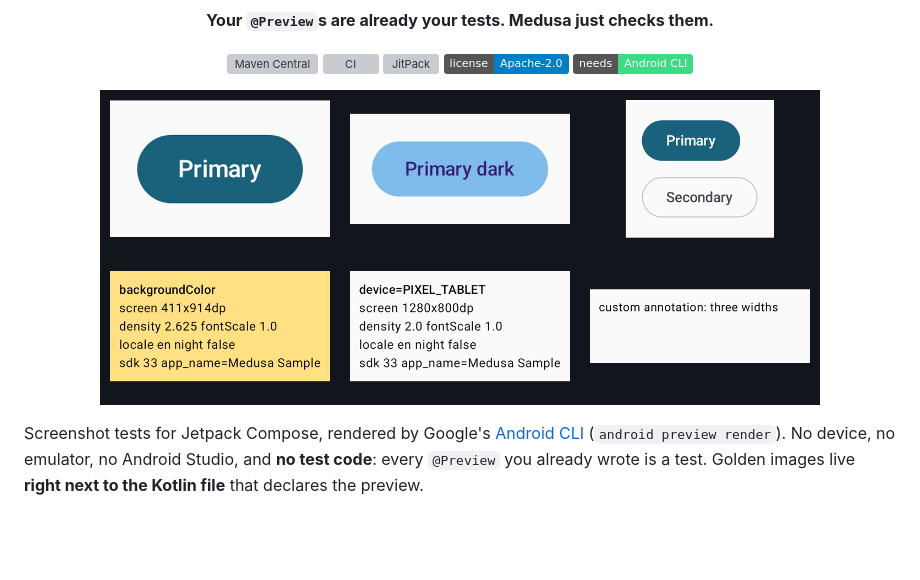
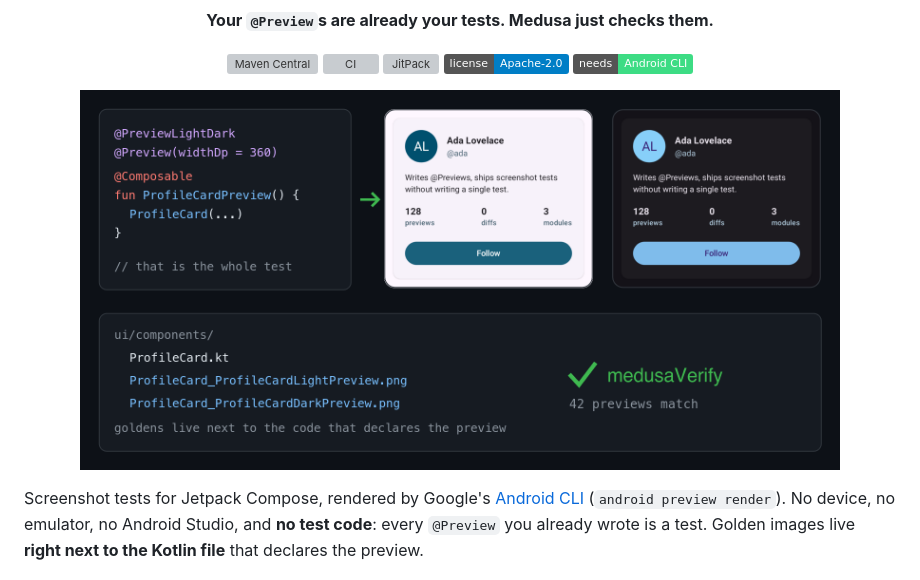
Before and after one commit to AraujoJordan/medusa, a Markdown page: README.md, the part around one of its changes. Rendered like a GitHub page; pictures changed too: docs/media/hero.png; badges without logos; blank space fills up the shorter version; grey boxes are pictures that could not be loaded.

Commit message:
New hero and captioned failure image; add ProfileCard showcase preview
Co-Authored-By: Claude Sonnet 5.5 <noreply@anthropic.com>

```diff
--- a/README.md
+++ b/README.md
@@ -10,7 +10,7 @@
   <img alt="Needs the Android CLI" src="https://img.shields.io/badge/needs-Android%20CLI-3ddc84">
 </p>
 
-<p align="center"><img src="docs/media/hero.png" alt="Goldens recorded by Medusa from the sample app's previews" width="720"></p>
+<p align="center"><img src="docs/media/hero.png" alt="A @Preview, its light and dark goldens next to ProfileCard.kt, and a passing medusaVerify" width="760"></p>
 
 Screenshot tests for Jetpack Compose, rendered by Google's [Android CLI](https://developer.android.com/tools/agents/android-cli/overview)
 (`android preview render`). No device, no emulator, no Android Studio, and **no test code**: every `@Preview` you already wrote is a test.
```
Also changed, not shown: other parts of README.md (+1 -1 lines), docs/media/failure-raw.png (added), docs/media/failure.png, 4 other files.
